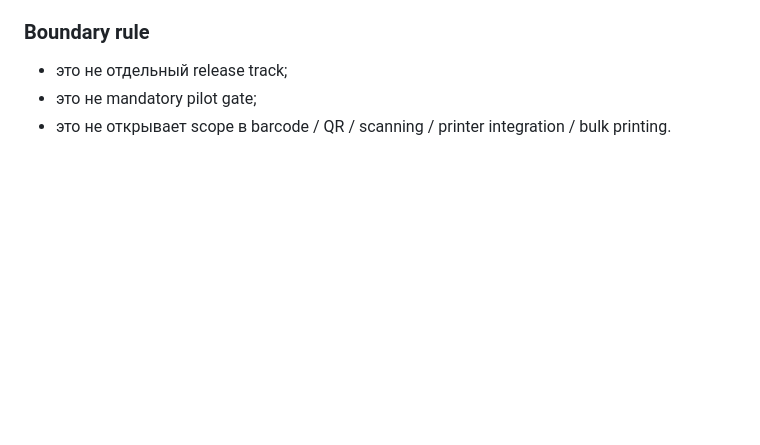
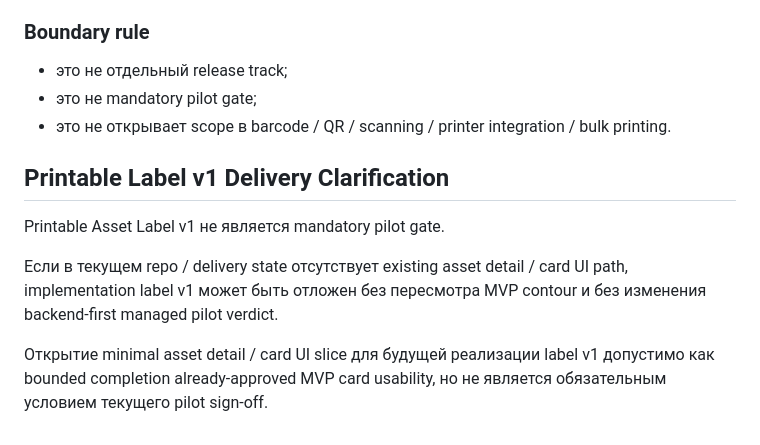
Before and after one commit to terontyn/inventarizaciya, a Markdown page: Documentation/06-delivery/release-plan.md, the part around the change. Rendered like a GitHub page; blank space fills up the shorter version.

```diff
--- a/Documentation/06-delivery/release-plan.md
+++ b/Documentation/06-delivery/release-plan.md
@@ -82,3 +82,15 @@ Exit gates before pilot sign-off:
 - это не отдельный release track;
 - это не mandatory pilot gate;
 - это не открывает scope в barcode / QR / scanning / printer integration / bulk printing.
+
+## Printable Label v1 Delivery Clarification
+
+Printable Asset Label v1 не является mandatory pilot gate.
+
+Если в текущем repo / delivery state отсутствует existing asset detail / card UI path,
+implementation label v1 может быть отложен без пересмотра MVP contour
+и без изменения backend-first managed pilot verdict.
+
+Открытие minimal asset detail / card UI slice для будущей реализации label v1
+допустимо как bounded completion already-approved MVP card usability,
+но не является обязательным условием текущего pilot sign-off.
```
Also changed, not shown: Documentation/06-delivery/mvp-scope.md (+18 -0 lines).
